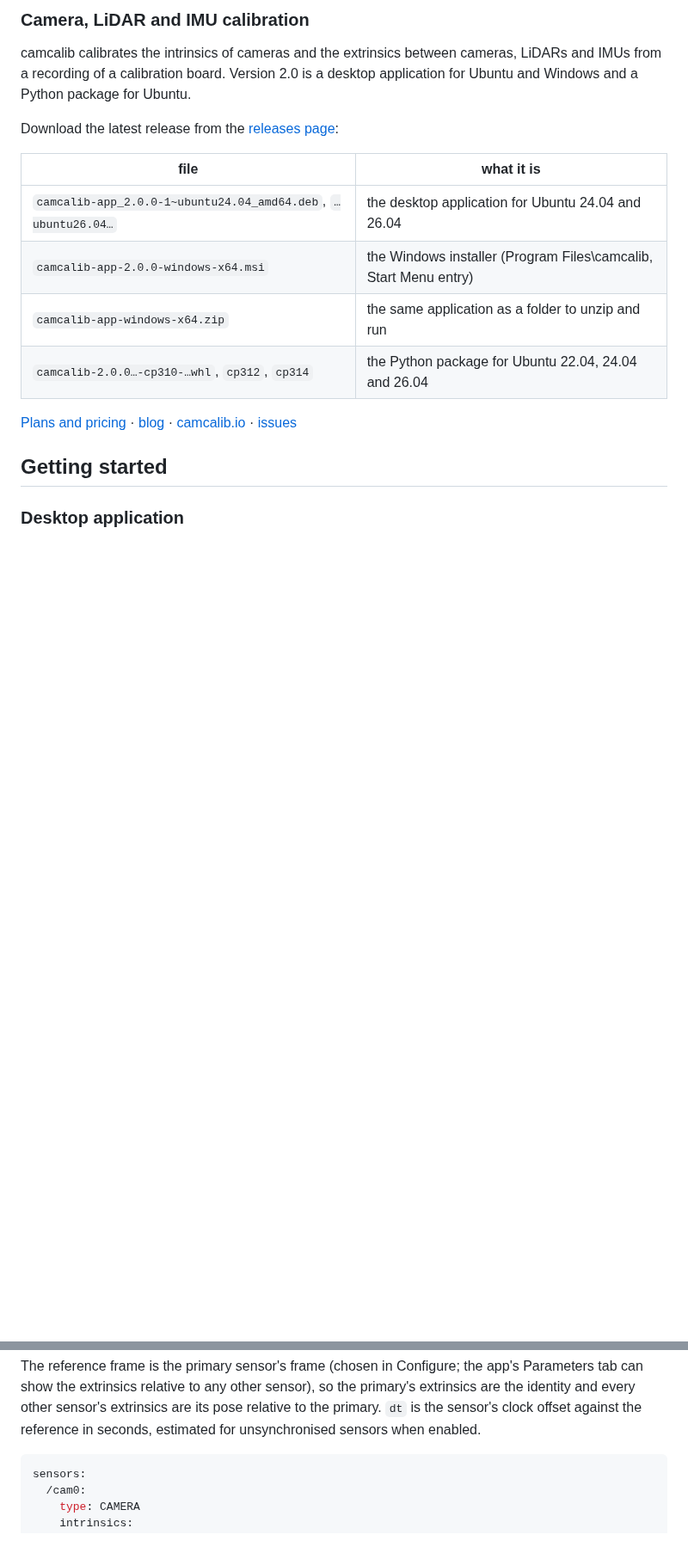
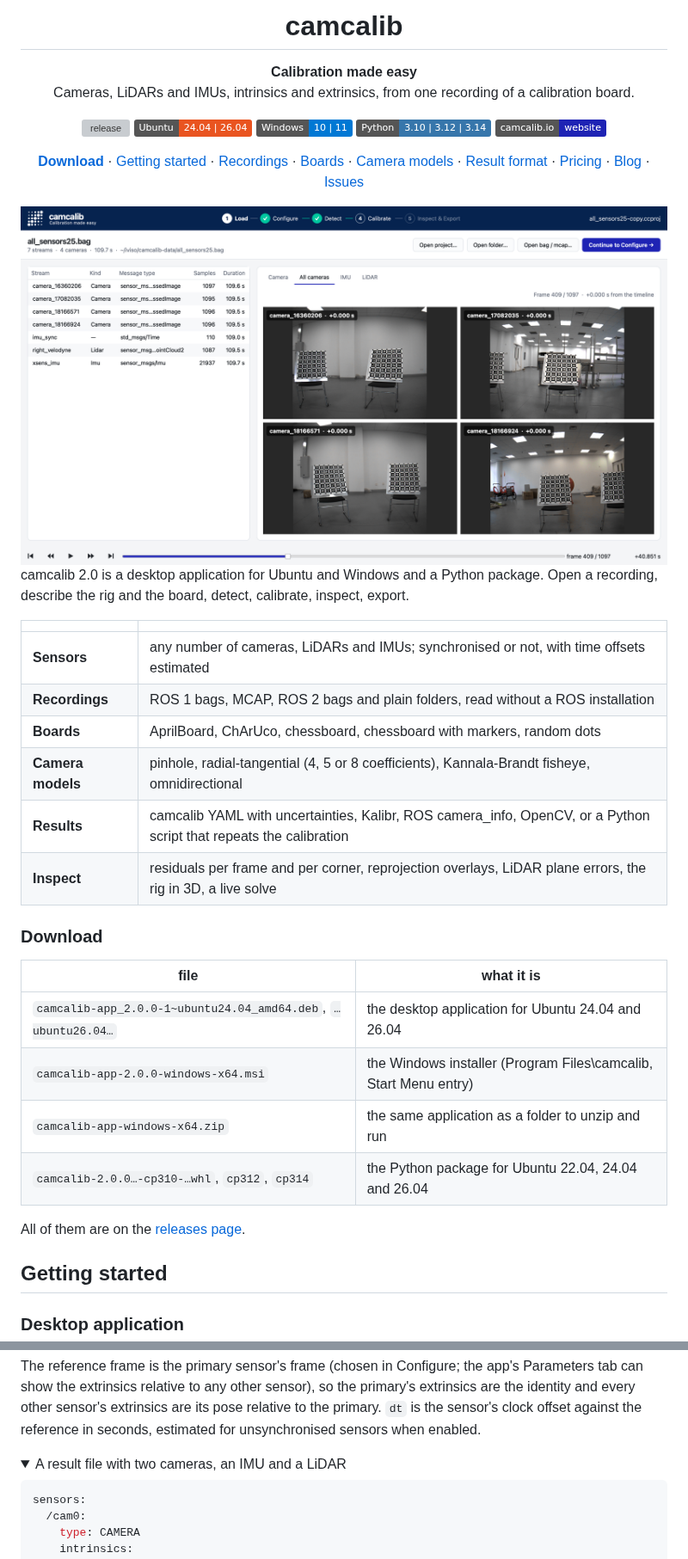
Before and after one commit to IVISO/camcalib, a Markdown page: README.md, 2 parts joined by grey strips. Shown at 86% size. GitHub-like rendering; pictures changed too: assets/app-load-light.png (added); folded sections open; badges without logos; blank space fills up the shorter version; grey boxes are pictures that could not be loaded.

Commit message:
README: logo, badges, a screenshot of the app and a features table
The app's icon as the logo, release and platform badges, a Load-stage
screenshot of a four-camera, LiDAR and IMU recording in a light and a dark
variant (GitHub picks the one matching the reader's theme), a quick-links
line, a features-at-a-glance table, and the long result example folded
into a details block.

````diff
--- a/README.md
+++ b/README.md
@@ -2,11 +4,47 @@
 
-### Camera, LiDAR and IMU calibration
+<h1 align="center">camcalib</h1>
 
-camcalib calibrates the intrinsics of cameras and the extrinsics between cameras, LiDARs and IMUs
-from a recording of a calibration board. Version 2.0 is a desktop application for Ubuntu and
-Windows and a Python package for Ubuntu.
+<p align="center"><b>Calibration made easy</b><br>
+Cameras, LiDARs and IMUs, intrinsics and extrinsics, from one recording of a calibration board.</p>
 
-Download the latest release from the [releases page](https://github.com/IVISO/camcalib/releases):
+<p align="center">
+  <a href="https://github.com/IVISO/camcalib/releases"><img src="https://img.shields.io/github/v/release/IVISO/camcalib?label=release&color=1e23b4" alt="release"></a>
+  <img src="https://img.shields.io/badge/Ubuntu-24.04%20%7C%2026.04-E95420?logo=ubuntu&logoColor=white" alt="Ubuntu 24.04 and 26.04">
+  <img src="https://img.shields.io/badge/Windows-10%20%7C%2011-0078D4" alt="Windows 10 and 11">
+  <img src="https://img.shields.io/badge/Python-3.10%20%7C%203.12%20%7C%203.14-3776AB?logo=python&logoColor=white" alt="Python 3.10, 3.12 and 3.14">
+  <a href="https://www.camcalib.io"><img src="https://img.shields.io/badge/camcalib.io-website-1e23b4" alt="camcalib.io"></a>
+</p>
+
+<p align="center">
+  <a href="https://github.com/IVISO/camcalib/releases"><b>Download</b></a> ·
+  <a href="#getting-started">Getting started</a> ·
+  <a href="#recordings">Recordings</a> ·
+  <a href="#calibration-boards">Boards</a> ·
+  <a href="#camera-models">Camera models</a> ·
+  <a href="#calibration-result">Result format</a> ·
+  <a href="https://www.camcalib.io/plans-pricing">Pricing</a> ·
+  <a href="https://www.camcalib.io/blog">Blog</a> ·
+  <a href="https://github.com/IVISO/camcalib/issues">Issues</a>
+</p>
+
+<picture>
+  <source media="(prefers-color-scheme: dark)" srcset="assets/app-load-dark.png">
+  <img src="assets/app-load-light.png" alt="camcalib 2.0: a four-camera, LiDAR and IMU recording open in the Load stage">
+</picture>
+
+camcalib 2.0 is a desktop application for Ubuntu and Windows and a Python package. Open a
+recording, describe the rig and the board, detect, calibrate, inspect, export.
+
+| | |
+|---|---|
+| **Sensors** | any number of cameras, LiDARs and IMUs; synchronised or not, with time offsets estimated |
+| **Recordings** | ROS 1 bags, MCAP, ROS 2 bags and plain folders, read without a ROS installation |
+| **Boards** | AprilBoard, ChArUco, chessboard, chessboard with markers, random dots |
+| **Camera models** | pinhole, radial-tangential (4, 5 or 8 coefficients), Kannala-Brandt fisheye, omnidirectional |
+| **Results** | camcalib YAML with uncertainties, Kalibr, ROS camera_info, OpenCV, or a Python script that repeats the calibration |
+| **Inspect** | residuals per frame and per corner, reprojection overlays, LiDAR plane errors, the rig in 3D, a live solve |
+
+### Download
 
 | file | what it is |
 |---|---|
@@ -15,8 +53,7 @@ Download the latest release from the [releases page](https://github.com/IVISO/ca
 | `camcalib-app-windows-x64.zip` | the same application as a folder to unzip and run |
 | `camcalib-2.0.0…-cp310-…whl`, `cp312`, `cp314` | the Python package for Ubuntu 22.04, 24.04 and 26.04 |
 
-[Plans and pricing](https://www.camcalib.io/plans-pricing) · [blog](https://www.camcalib.io/blog) ·
-[camcalib.io](https://www.camcalib.io) · [issues](https://github.com/IVISO/camcalib/issues)
+All of them are on the [releases page](https://github.com/IVISO/camcalib/releases).
 
 ## Getting started
 
@@ -224,6 +261,9 @@ can show the extrinsics relative to any other sensor), so the primary's extrinsi
 and every other sensor's extrinsics are its pose relative to the primary. `dt` is the sensor's
 clock offset against the reference in seconds, estimated for unsynchronised sensors when enabled.
 
+<details>
+<summary>A result file with two cameras, an IMU and a LiDAR</summary>
+
 ```yaml
 sensors:
   /cam0:
````
Also changed, not shown: other parts of README.md (+5 -1 lines), assets/app-load-dark.png (added), assets/camcalib-icon-256.png (added), 2 other files.
